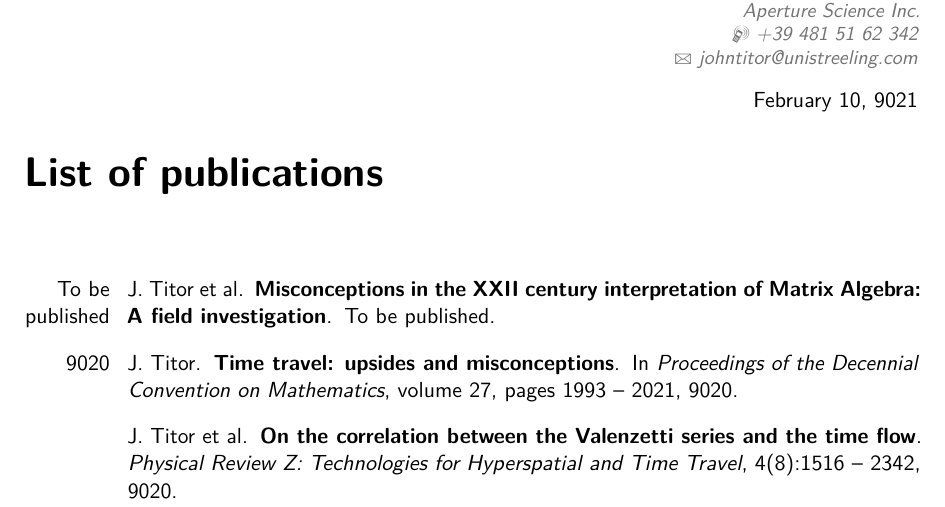
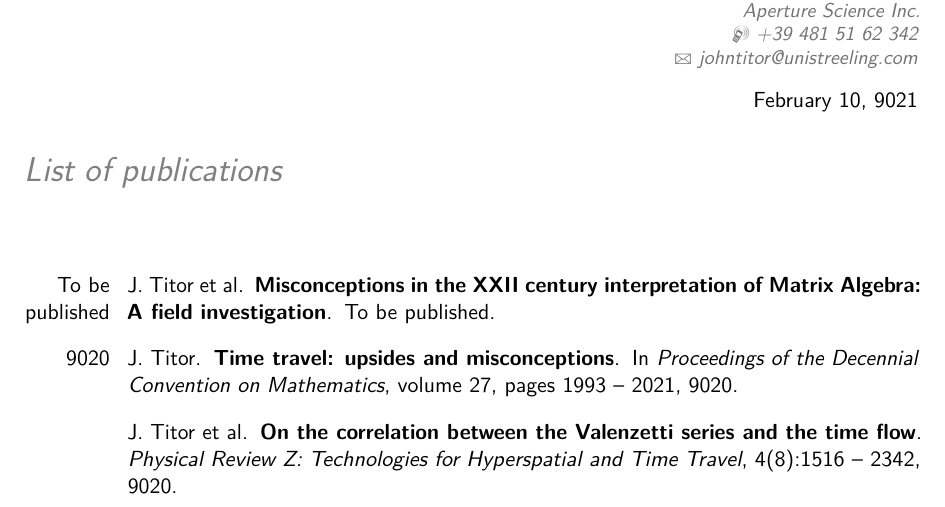
Before and after one commit to mattiasoldani/succocv, a LaTeX CV (main_publications.tex): part of the page, cut so that both start at the same text. Compiled offline with pdfLaTeX.

Commit message:
Update main_publications.tex

```diff
--- a/main_publications.tex
+++ b/main_publications.tex
@@ -51,7 +51,7 @@
 
 \clearpage
 \recipient{~}{}
-\opening{\textbf{{\huge List of publications}}}
+\opening{\textcolor{gray}{\textit{{\LARGE List of publications}}}}
 \date{February 10, 9021} % Comment for the current date, leave empty for no date
 \makelettertitle
 \vspace{1cm}
```
